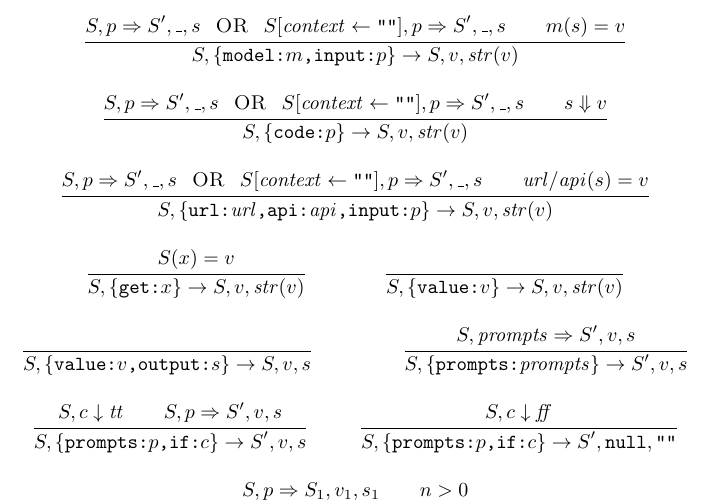
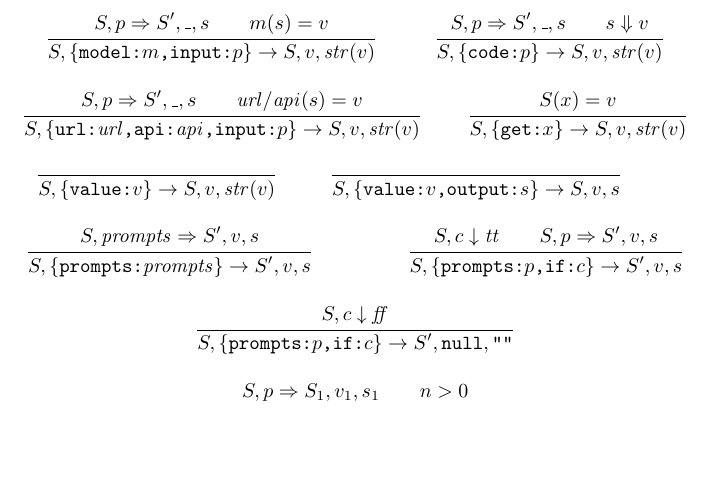
Before and after one commit to IBM/prompt-declaration-language, a LaTeX document (docs/semantics/pdl.tex): part of page 3 of 3, cut so that both start at the same text, the shorter picture padded with empty space. Compiled offline with pdfLaTeX.

Commit message:
Semantics: inputs are evaluated in the current context

```diff
--- a/docs/semantics/pdl.tex
+++ b/docs/semantics/pdl.tex
@@ -193,21 +193,21 @@ The semantics of a block body~$b$ is defined by the reductions $\pdlsembb{S}{b}{
 \begin{mathpar}
 % Model
 \inferrule%
-{\pdlsemp{S}{p}{S'}{\_}{s} \textsc{~~OR~~} \pdlsemp{S[\mit{context}\leftarrow \jsstr{}]}{p}{S'}{\_}{s}\\
+{\pdlsemp{S}{p}{S'}{\_}{s}\\
   m(s) = v
 }
 {\pdlsembb{S}{\pdlmodel{m}{p}}{S}{v}{\pdlstr{v}}}
 
 % Code
 \inferrule%
-{\pdlsemp{S}{p}{S'}{\_}{s} \textsc{~~OR~~} \pdlsemp{S[\mit{context}\leftarrow \jsstr{}]}{p}{S'}{\_}{s}\\
+{\pdlsemp{S}{p}{S'}{\_}{s}\\
  s \Downarrow v
 }
 {\pdlsembb{S}{\pdlcode{p}}{S}{v}{\pdlstr{v}}}
 
 % API
 \inferrule%
-{\pdlsemp{S}{p}{S'}{\_}{s} \textsc{~~OR~~} \pdlsemp{S[\mit{context}\leftarrow \jsstr{}]}{p}{S'}{\_}{s}\\
+{\pdlsemp{S}{p}{S'}{\_}{s}\\
   \mit{url}/\mit{api}(s) = v
 }
 {\pdlsembb{S}{\pdlapi{\mit{url}}{\mit{api}}{p}}{S}{v}{\pdlstr{v}}}
```
